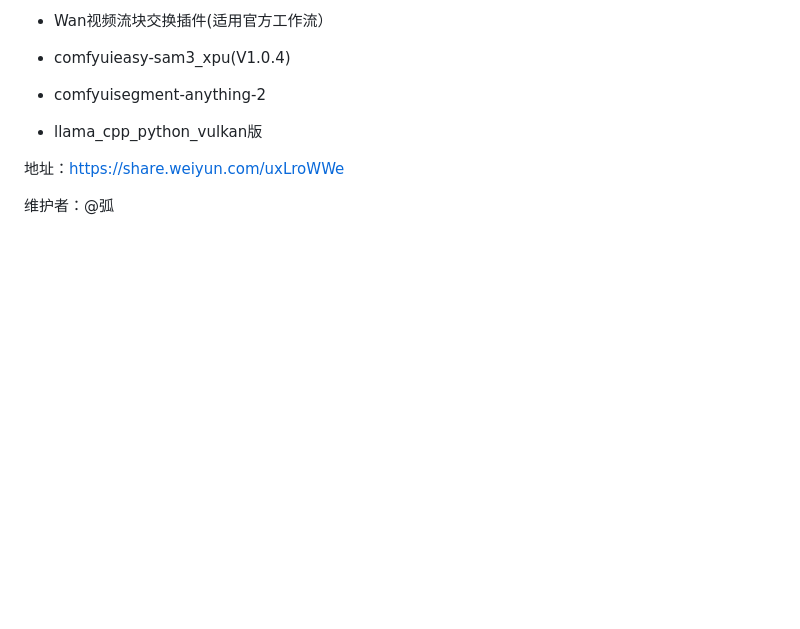
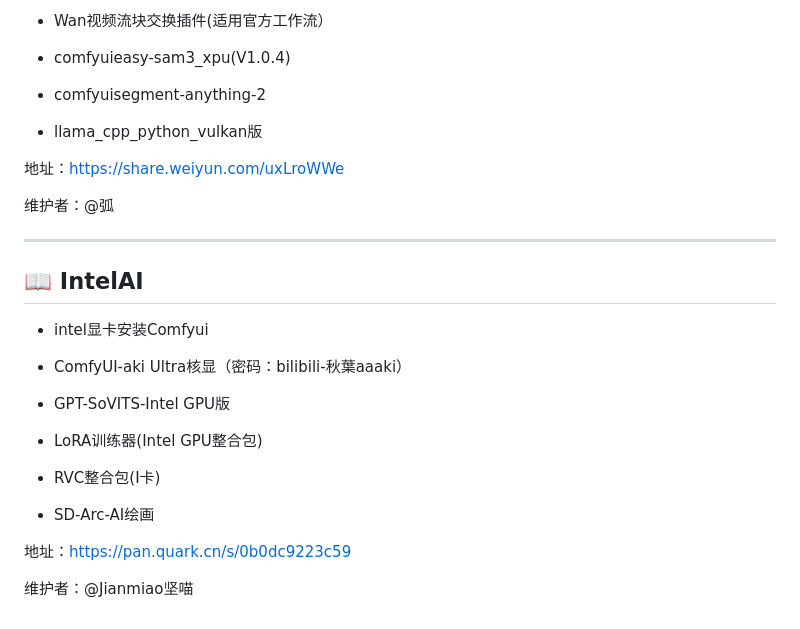
Before and after one commit to allanmeng/IntelGpu-ComfyUI-Collection, a Markdown page: cloud_drive_collection.md, the part around the change. Drawn GitHub-style; blank space fills up the shorter version.

```diff
--- a/cloud_drive_collection.md
+++ b/cloud_drive_collection.md
@@ -106,3 +106,23 @@ ComfyUI Portable 是一个独立打包、下载就能用的 Windows 完整版 Co
 地址：https://share.weiyun.com/uxLroWWe
 
 维护者：@弧
+
+---
+
+## 📖 IntelAI
+
+- intel显卡安装Comfyui
+
+- ComfyUI-aki Ultra核显（密码：bilibili-秋葉aaaki）
+
+- GPT-SoVITS-Intel GPU版
+
+- LoRA训练器(Intel GPU整合包)
+
+- RVC整合包(I卡)
+
+- SD-Arc-AI绘画
+
+地址：https://pan.quark.cn/s/0b0dc9223c59
+
+维护者：@Jianmiao坚喵
```
